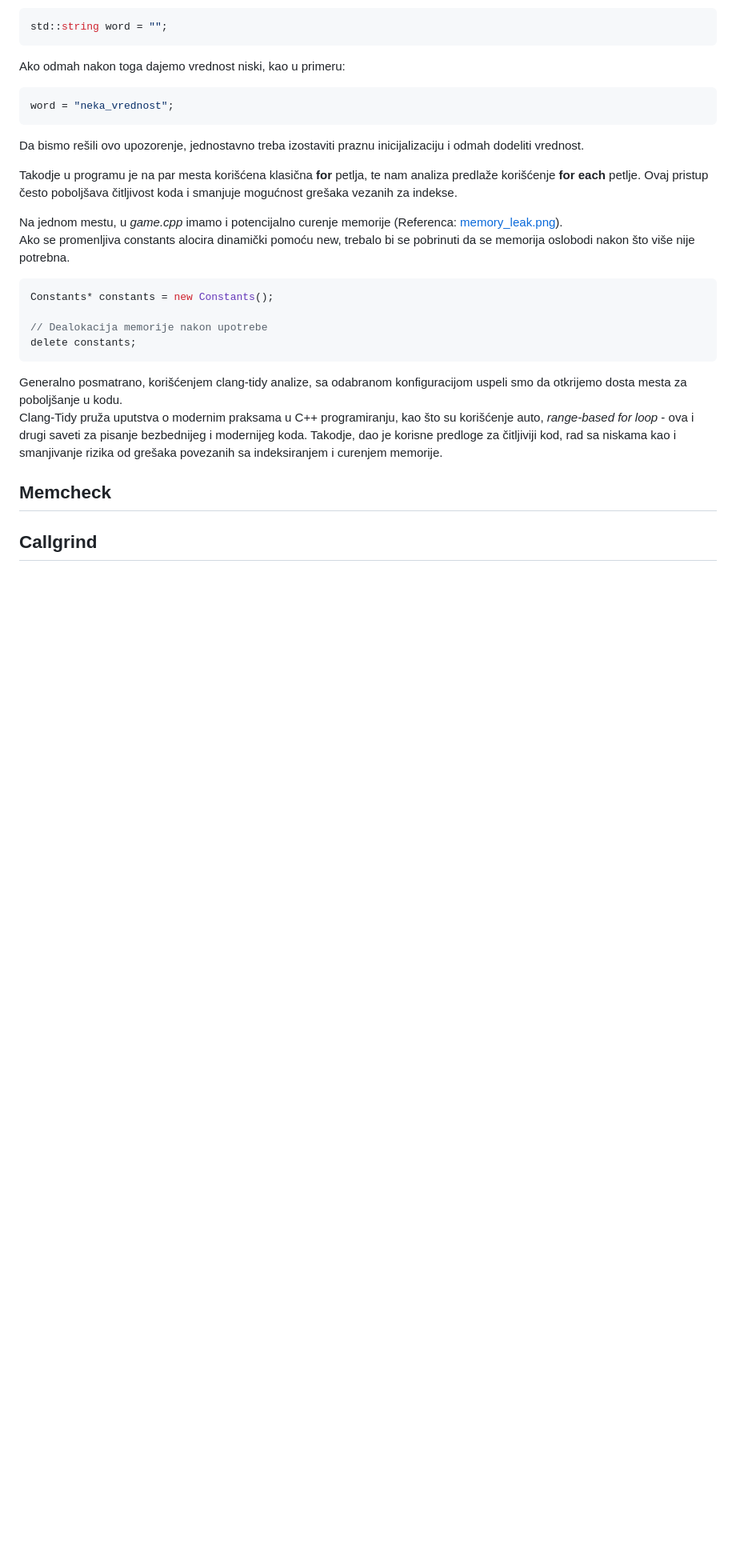
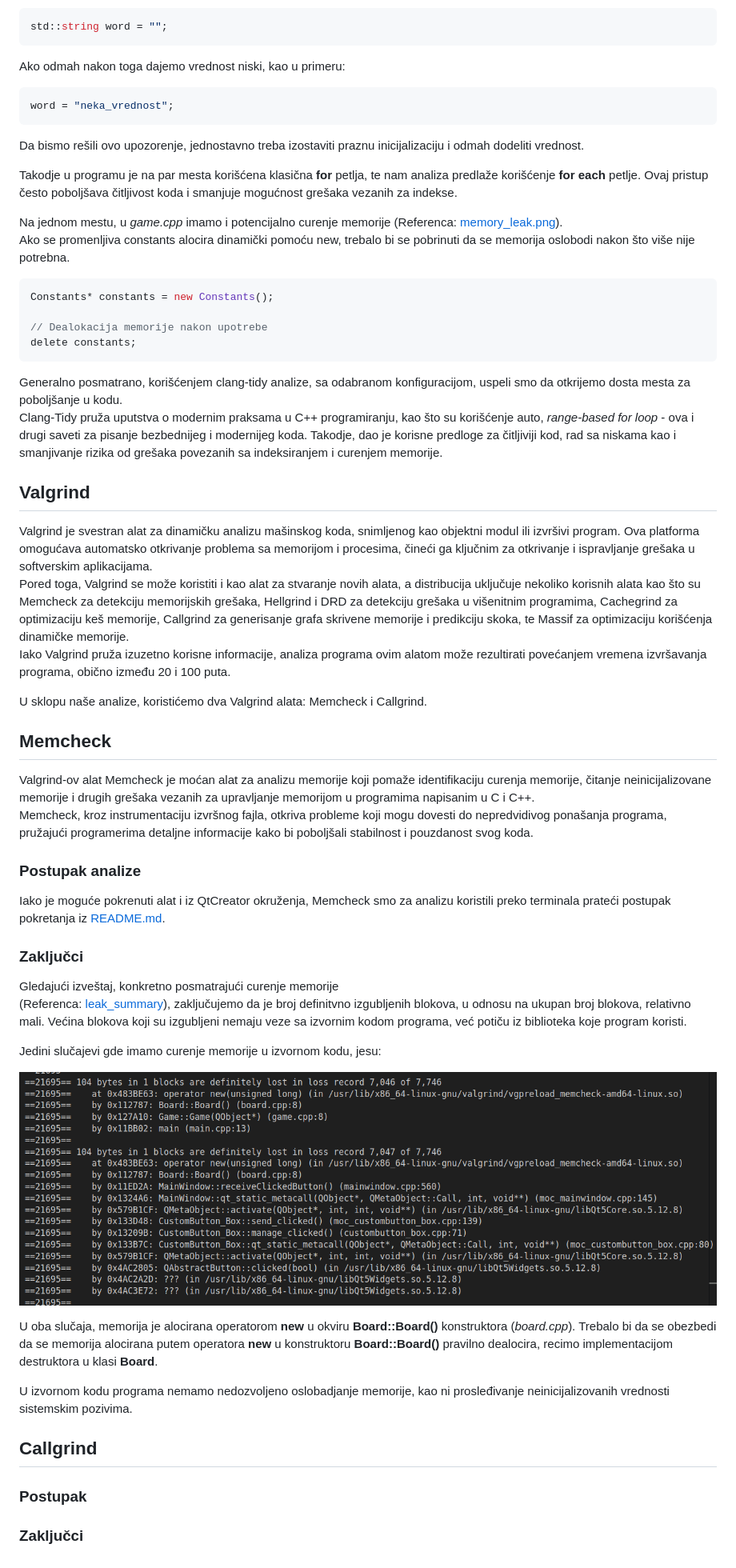
Before and after one commit to MATF-Software-Verification/2023_Analysis_10-igra-scrabble, a Markdown page: ProjectAnalysisReport.md, the part around the change printed below. Shown: that part at 80% size. Rendered like a GitHub page; pictures changed too: memcheck/pictures/leak.png (added); blank space fills up the shorter version.

Commit message:
memcheck finished

````diff
--- a/ProjectAnalysisReport.md
+++ b/ProjectAnalysisReport.md
@@ -126,9 +128,39 @@ Constants* constants = new Constants();
 delete constants;
 ```
 
-Generalno posmatrano, korišćenjem clang-tidy analize, sa odabranom konfiguracijom uspeli smo da otkrijemo dosta mesta za poboljšanje u kodu.
+Generalno posmatrano, korišćenjem clang-tidy analize, sa odabranom konfiguracijom, uspeli smo da otkrijemo dosta mesta za poboljšanje u kodu.
 Clang-Tidy pruža uputstva o modernim praksama u C++ programiranju, kao što su korišćenje auto, *range-based for loop* - ova i drugi saveti za pisanje bezbednijeg i modernijeg koda. Takodje, dao je korisne predloge za čitljiviji kod, rad sa niskama kao i smanjivanje rizika od grešaka povezanih sa indeksiranjem i curenjem memorije.
 
+## Valgrind
+
+Valgrind je svestran alat za dinamičku analizu mašinskog koda, snimljenog kao objektni modul ili izvršivi program. Ova platforma omogućava automatsko otkrivanje problema sa memorijom i procesima, čineći ga ključnim za otkrivanje i ispravljanje grešaka u softverskim aplikacijama.
+Pored toga, Valgrind se može koristiti i kao alat za stvaranje novih alata, a distribucija uključuje nekoliko korisnih alata kao što su Memcheck za detekciju memorijskih grešaka, Hellgrind i DRD za detekciju grešaka u višenitnim programima, Cachegrind za optimizaciju keš memorije, Callgrind za generisanje grafa skrivene memorije i predikciju skoka, te Massif za optimizaciju korišćenja dinamičke memorije.
+Iako Valgrind pruža izuzetno korisne informacije, analiza programa ovim alatom može rezultirati povećanjem vremena izvršavanja programa, obično između 20 i 100 puta.
+
+U sklopu naše analize, koristićemo dva Valgrind alata: Memcheck i Callgrind.
+
 ## Memcheck
+Valgrind-ov alat Memcheck je moćan alat za analizu memorije koji pomaže identifikaciju curenja memorije, čitanje neinicijalizovane memorije i drugih grešaka vezanih za upravljanje memorijom u programima napisanim u C i C++.
+Memcheck, kroz instrumentaciju izvršnog fajla, otkriva probleme koji mogu dovesti do nepredvidivog ponašanja programa, pružajući programerima detaljne informacije kako bi poboljšali stabilnost i pouzdanost svog koda.
+
+### Postupak analize
+Iako je moguće pokrenuti alat i iz QtCreator okruženja, Memcheck smo za analizu koristili preko terminala prateći postupak pokretanja iz [README.md](memcheck/README.md).
+
+### Zaključci
+
+Gledajući izveštaj, konkretno posmatrajući curenje memorije
+(Referenca: [leak_summary](memcheck/pictures/report.png)), zaključujemo da je broj definitvno izgubljenih blokova, u odnosu na ukupan broj blokova, relativno mali.
+Većina blokova koji su izgubljeni nemaju veze sa izvornim kodom programa, već potiču iz biblioteka koje program koristi.
+
+Jedini slučajevi gde imamo curenje memorije u izvornom kodu, jesu:
+
+![leak.png](memcheck/pictures/leak.png)
+
+U oba slučaja, memorija je alocirana operatorom **new** u okviru **Board::Board()** konstruktora (*board.cpp*). Trebalo bi da se obezbedi da se memorija alocirana putem operatora **new** u konstruktoru **Board::Board()** pravilno dealocira, recimo implementacijom destruktora u klasi **Board**.
+
+U izvornom kodu programa nemamo nedozvoljeno oslobadjanje memorije, kao ni prosleđivanje neinicijalizovanih vrednosti sistemskim pozivima.
 
 ## Callgrind
+
+### Postupak
+### Zaključci
````
Also changed, not shown: other parts of ProjectAnalysisReport.md (+6 -4 lines), callgrind/README.md (+3 -1 lines), clangd/README.md (deleted, +0 -9 lines), memcheck/pictures/report.png (added).
